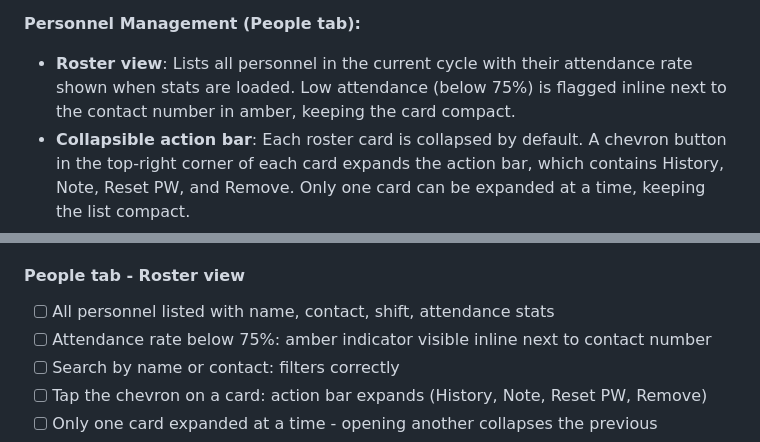
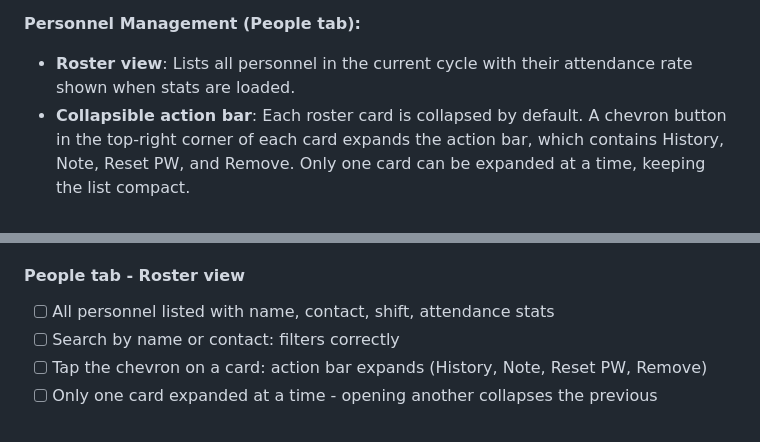
Before and after one commit to GOHSUNJIN/reservist, a Markdown page: README.md, 2 parts joined by grey strips. Rendered like a GitHub page.

```diff
--- a/README.md
+++ b/README.md
@@ -106,7 +106,7 @@ ReservistGO runs directly in the phone's browser. Personnel access it through a
 - **Missed attendance notes**: Add an inline note for reservists who did not report without an approved leave, directly from the attendance history view.
 
 **Personnel Management (People tab):**
-- **Roster view**: Lists all personnel in the current cycle with their attendance rate shown when stats are loaded. Low attendance (below 75%) is flagged inline next to the contact number in amber, keeping the card compact.
+- **Roster view**: Lists all personnel in the current cycle with their attendance rate shown when stats are loaded.
 - **Collapsible action bar**: Each roster card is collapsed by default. A chevron button in the top-right corner of each card expands the action bar, which contains History, Note, Reset PW, and Remove. Only one card can be expanded at a time, keeping the list compact.
 - **Roster search**: Filter the personnel list by name or contact number with a persistent search bar.
 - **Per-person attendance history**: Click any person's card to open their full attendance history across all cycles. The history modal includes status filter chips (All, Present, MC, Absent) and pagination (15 records per page). Time ranges are only shown for present days. Approved personal leave days are labelled "Personal Leave" in amber rather than "Absent". The history can be exported to Excel (.xlsx), with colour-coded status rows and personal leave days correctly labelled in the exported file.
@@ -990,7 +992,6 @@ Use this checklist when verifying a deployment or after making changes. Test eac
 
 #### People tab - Roster view
 - [ ] All personnel listed with name, contact, shift, attendance stats
-- [ ] Attendance rate below 75%: amber indicator visible inline next to contact number
 - [ ] Search by name or contact: filters correctly
 - [ ] Tap the chevron on a card: action bar expands (History, Note, Reset PW, Remove)
 - [ ] Only one card expanded at a time - opening another collapses the previous
```
Also changed, not shown: other parts of README.md (+10 -8 lines).
